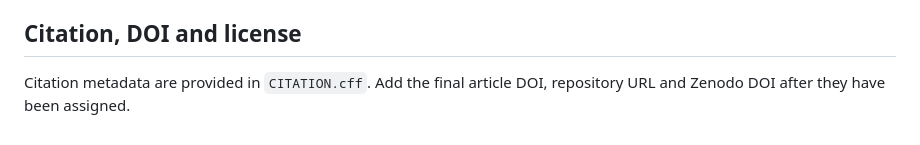
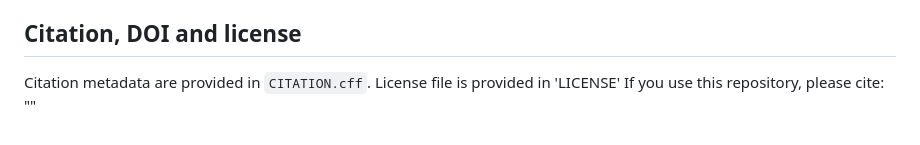
Before and after one commit to hacheleroy/angle_domain_NSI, a Markdown page: README.md, the part around the change. Rendered like a GitHub page.

Commit message:
Update README with license and citation details
Added information about the license file and citation request.

```diff
--- a/README.md
+++ b/README.md
@@ -148,5 +148,6 @@ Git so reported results cannot be overwritten accidentally.
 
 ## Citation, DOI and license
 
-Citation metadata are provided in `CITATION.cff`. Add the final article DOI,
-repository URL and Zenodo DOI after they have been assigned.
+Citation metadata are provided in `CITATION.cff`.
+License file is provided in 'LICENSE'
+If you use this repository, please cite: ""
```
